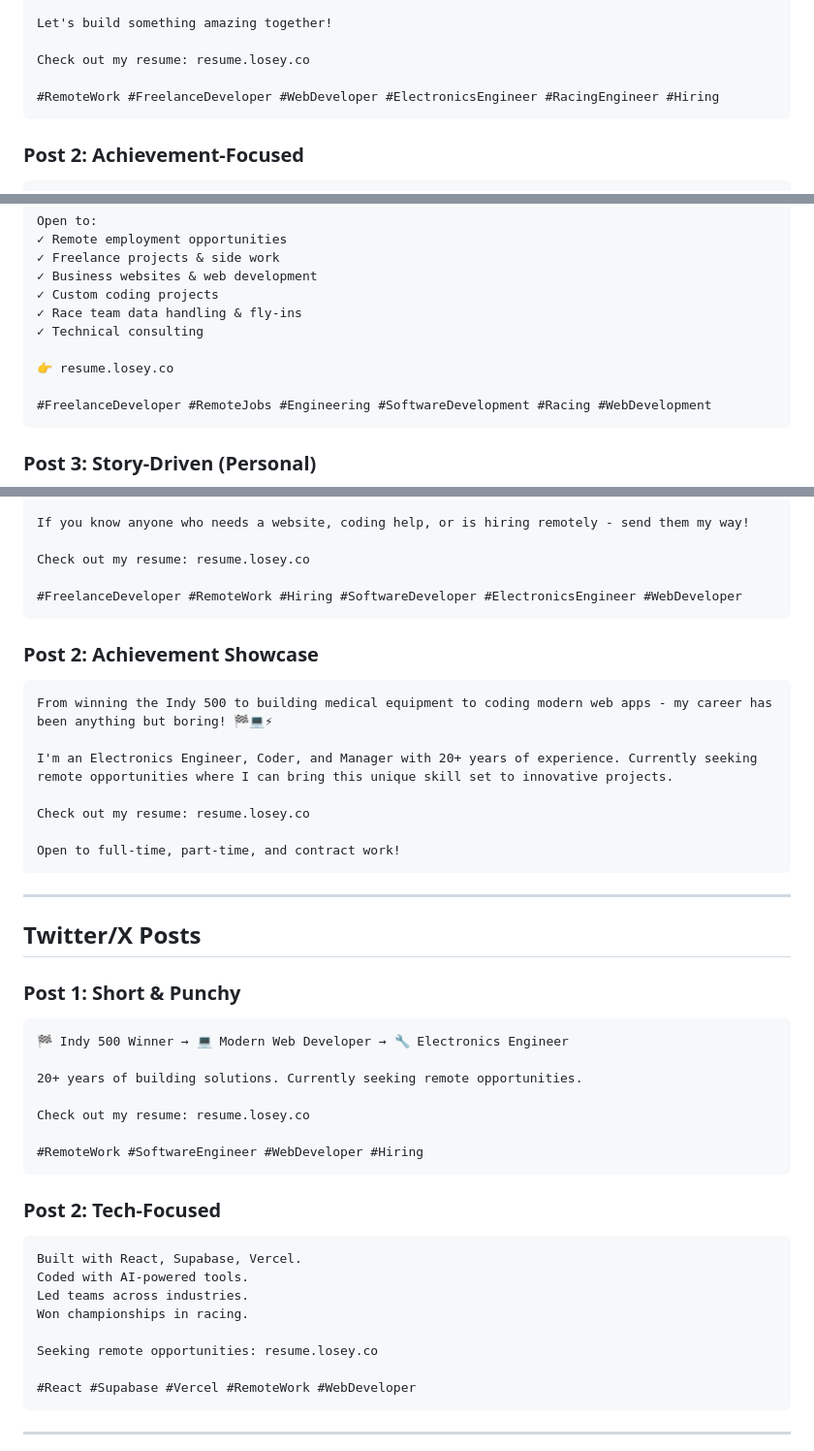
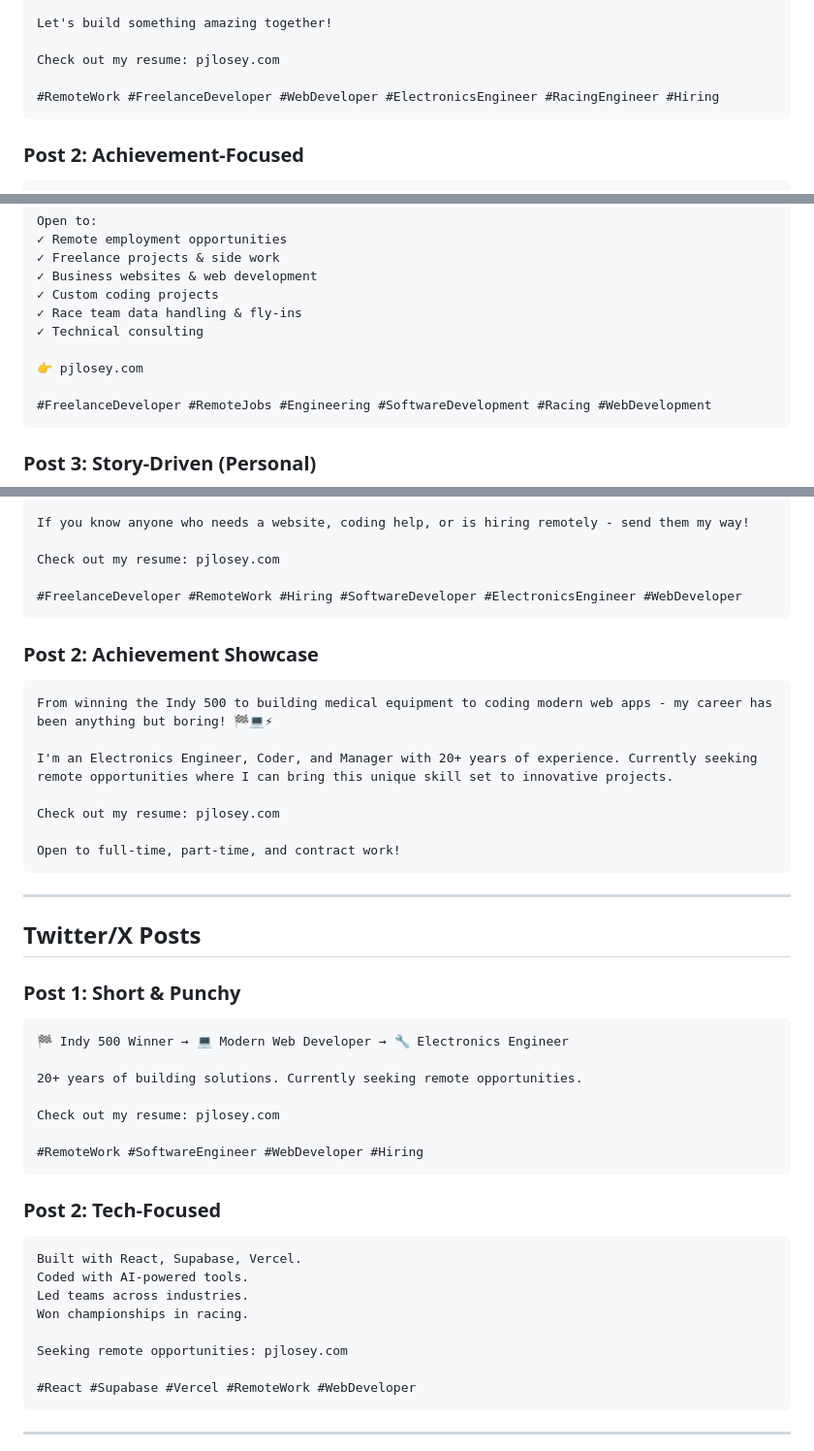
Before and after one commit to loseyco/resume, a Markdown page: SOCIAL_MEDIA_POSTS.md, 3 parts joined by grey strips. Shown at 97% size. GitHub-like rendering.

Commit message:
Update all social media posts to use pjlosey.com instead of resume.losey.co

````diff
--- a/SOCIAL_MEDIA_POSTS.md
+++ b/SOCIAL_MEDIA_POSTS.md
@@ -22,7 +22,7 @@
 
 Let's build something amazing together!
 
-Check out my resume: resume.losey.co
+Check out my resume: pjlosey.com
 
 #RemoteWork #FreelanceDeveloper #WebDeveloper #ElectronicsEngineer #RacingEngineer #Hiring
 ```
@@ -43,7 +43,7 @@ Open to:
 ✓ Race team data handling & fly-ins
 ✓ Technical consulting
 
-👉 resume.losey.co
+👉 pjlosey.com
 
 #FreelanceDeveloper #RemoteJobs #Engineering #SoftwareDevelopment #Racing #WebDevelopment
 ```
@@ -188,7 +188,7 @@ What I'm available for:
 
 If you know anyone who needs a website, coding help, or is hiring remotely - send them my way!
 
-Check out my resume: resume.losey.co
+Check out my resume: pjlosey.com
 
 #FreelanceDeveloper #RemoteWork #Hiring #SoftwareDeveloper #ElectronicsEngineer #WebDeveloper
 ```
@@ -199,7 +199,7 @@ From winning the Indy 500 to building medical equipment to coding modern web app
 
 I'm an Electronics Engineer, Coder, and Manager with 20+ years of experience. Currently seeking remote opportunities where I can bring this unique skill set to innovative projects.
 
-Check out my resume: resume.losey.co
+Check out my resume: pjlosey.com
 
 Open to full-time, part-time, and contract work!
 ```
@@ -214,7 +214,7 @@ Open to full-time, part-time, and contract work!
 
 20+ years of building solutions. Currently seeking remote opportunities.
 
-Check out my resume: resume.losey.co
+Check out my resume: pjlosey.com
 
 #RemoteWork #SoftwareEngineer #WebDeveloper #Hiring
 ```
@@ -226,7 +226,7 @@ Coded with AI-powered tools.
 Led teams across industries.
 Won championships in racing.
 
-Seeking remote opportunities: resume.losey.co
+Seeking remote opportunities: pjlosey.com
 
 #React #Supabase #Vercel #RemoteWork #WebDeveloper
 ```
````
Also changed, not shown: other parts of SOCIAL_MEDIA_POSTS.md (+7 -7 lines).
